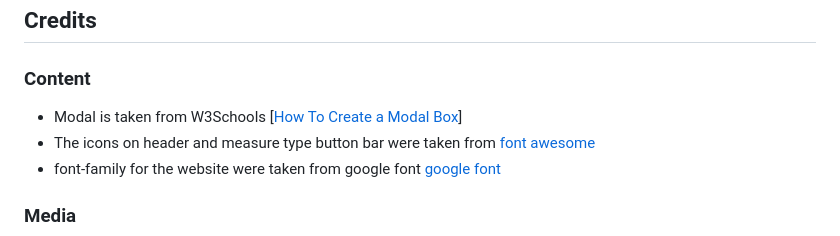
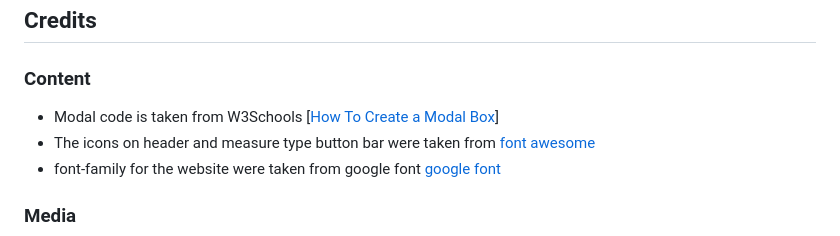
Before and after one commit to chathugaj/Unit-Converter, a Markdown page: README.md, the part around the change. GitHub-like rendering.

```diff
--- a/README.md
+++ b/README.md
@@ -103,7 +103,7 @@ Once the master branch has been selected, the page will be automatically refresh
 
 ## Credits
 ### Content
-- Modal is taken from W3Schools
+- Modal code  is taken from W3Schools
   [[How To Create a Modal Box](https://www.w3schools.com/howto/howto_css_modals.asp)]
 - The icons on header and measure type button bar were taken from
   [font awesome](https://fontawesome.com/icons)
```
